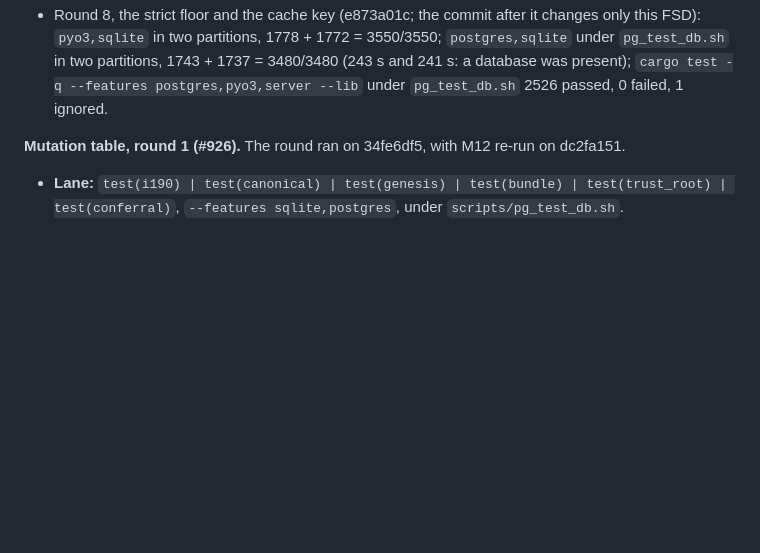
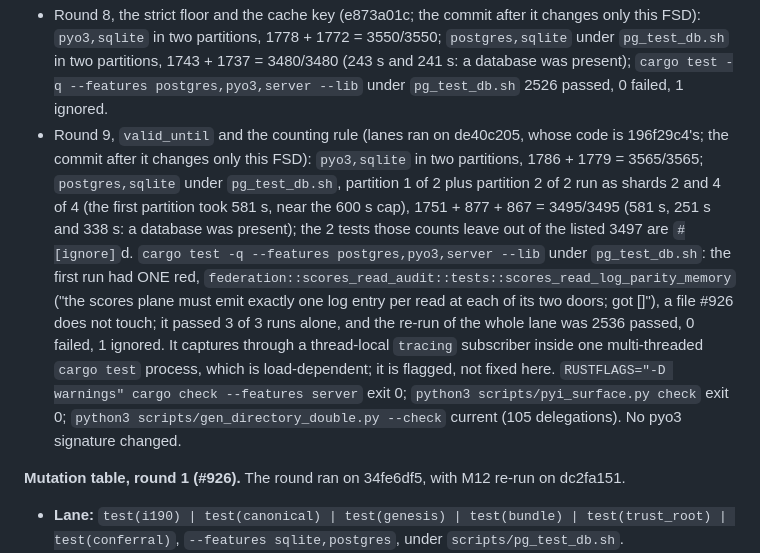
Before and after one commit to CIRISAI/CIRISPersist, a Markdown page: FSD/SECOND_DEVICE.md, the part around the change. Drawn GitHub-style; blank space fills up the shorter version.

Commit message:
docs(926): FSD §9 round-9 lanes
Co-Authored-By: Claude Opus 5.5 <noreply@anthropic.com>
Claude-Session: https://claude.ai/code/session_01XRci8K5HAaLpmTtrsDHVMM

```diff
--- a/FSD/SECOND_DEVICE.md
+++ b/FSD/SECOND_DEVICE.md
@@ -961,6 +961,7 @@ Plus the server route test on both paths.
 - Round 6, the rebase and the fold (991f8857 on `v50-926`; the commit after it changes only this FSD): `cargo nextest run -j 3 --features pyo3,sqlite --no-fail-fast` in two partitions, 1774 + 1767 = 3541/3541; `scripts/pg_test_db.sh -- cargo nextest run -j 3 --features postgres,sqlite --no-fail-fast` in two partitions, 1739 + 1732 = 3471/3471 (233 s and 286 s: a database was present); `cargo test -q --features postgres,pyo3,server --lib` under `pg_test_db.sh` 2520 passed, 0 failed, 1 ignored; `RUSTFLAGS="-D warnings" cargo check --features server` exit 0; `python3 scripts/pyi_surface.py check` exit 0; `python3 scripts/gen_directory_double.py --check` current (105 delegations). The Python wheel was not rebuilt: no pyo3 signature changed in the fold.
 - Round 7, R2 and the TOCTOU (a5912f40; the commit after it changes only this FSD): `pyo3,sqlite` in two partitions, 1777 + 1770 = 3547/3547; `postgres,sqlite` under `pg_test_db.sh` in two partitions, 1742 + 1735 = 3477/3477 (238 s and 243 s: a database was present); `cargo test -q --features postgres,pyo3,server --lib` under `pg_test_db.sh` 2524 passed, 0 failed, 1 ignored.
 - Round 8, the strict floor and the cache key (e873a01c; the commit after it changes only this FSD): `pyo3,sqlite` in two partitions, 1778 + 1772 = 3550/3550; `postgres,sqlite` under `pg_test_db.sh` in two partitions, 1743 + 1737 = 3480/3480 (243 s and 241 s: a database was present); `cargo test -q --features postgres,pyo3,server --lib` under `pg_test_db.sh` 2526 passed, 0 failed, 1 ignored.
+- Round 9, `valid_until` and the counting rule (lanes ran on de40c205, whose code is 196f29c4's; the commit after it changes only this FSD): `pyo3,sqlite` in two partitions, 1786 + 1779 = 3565/3565; `postgres,sqlite` under `pg_test_db.sh`, partition 1 of 2 plus partition 2 of 2 run as shards 2 and 4 of 4 (the first partition took 581 s, near the 600 s cap), 1751 + 877 + 867 = 3495/3495 (581 s, 251 s and 338 s: a database was present); the 2 tests those counts leave out of the listed 3497 are `#[ignore]`d. `cargo test -q --features postgres,pyo3,server --lib` under `pg_test_db.sh`: the first run had ONE red, `federation::scores_read_audit::tests::scores_read_log_parity_memory` ("the scores plane must emit exactly one log entry per read at each of its two doors; got []"), a file #926 does not touch; it passed 3 of 3 runs alone, and the re-run of the whole lane was 2536 passed, 0 failed, 1 ignored. It captures through a thread-local `tracing` subscriber inside one multi-threaded `cargo test` process, which is load-dependent; it is flagged, not fixed here. `RUSTFLAGS="-D warnings" cargo check --features server` exit 0; `python3 scripts/pyi_surface.py check` exit 0; `python3 scripts/gen_directory_double.py --check` current (105 delegations). No pyo3 signature changed.
 
 **Mutation table, round 1 (#926).** The round ran on 34fe6df5, with M12 re-run on dc2fa151.
 - **Lane:** `test(i190) | test(canonical) | test(genesis) | test(bundle) | test(trust_root) | test(conferral)`, `--features sqlite,postgres`, under `scripts/pg_test_db.sh`.
```
